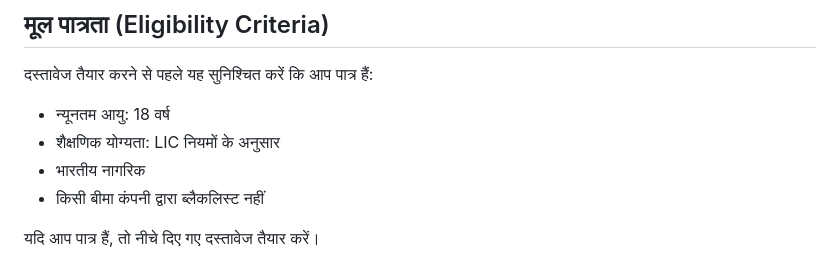
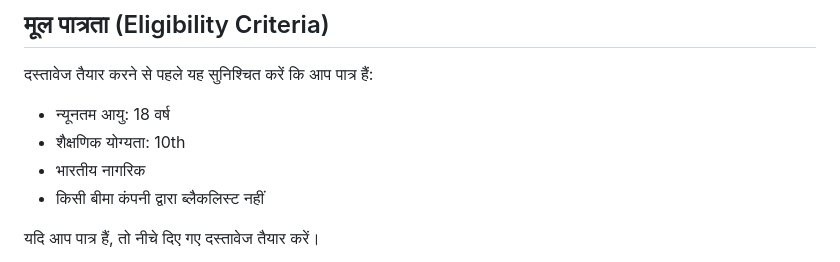
Before and after one commit to advisorslic/advisorslic-website, a Markdown page: blog/posts/documents-required-lic-agent-delhi-ghaziabad-noida-2026-hi.md, the part around the change. Drawn GitHub-style.

```diff
--- a/blog/posts/documents-required-lic-agent-delhi-ghaziabad-noida-2026-hi.md
+++ b/blog/posts/documents-required-lic-agent-delhi-ghaziabad-noida-2026-hi.md
@@ -17,7 +17,7 @@
 दस्तावेज तैयार करने से पहले यह सुनिश्चित करें कि आप पात्र हैं:
 
 - न्यूनतम आयु: 18 वर्ष
-- शैक्षणिक योग्यता: LIC नियमों के अनुसार
+- शैक्षणिक योग्यता: 10th
 - भारतीय नागरिक
 - किसी बीमा कंपनी द्वारा ब्लैकलिस्ट नहीं
 
```
